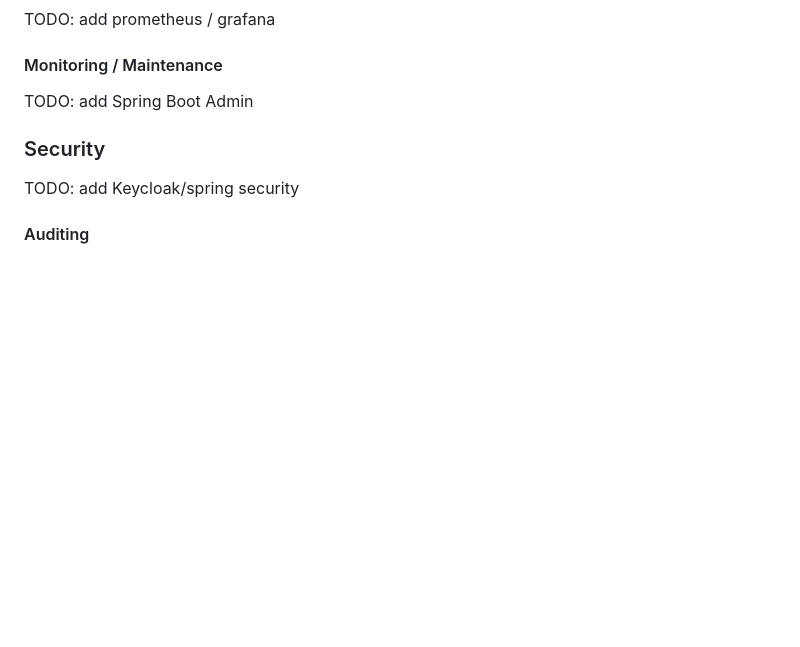
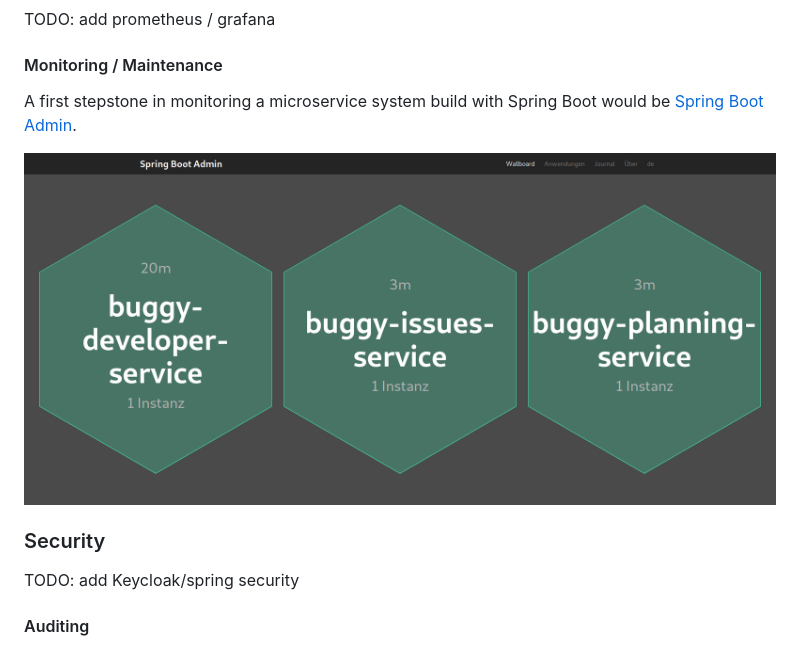
Before and after one commit to HaVonTe1/de.dkutzer.demo.microservices, a Markdown page: README.md, the part around the change. Drawn GitHub-style; pictures changed too: static/Screenshot_sba.png (added); blank space fills up the shorter version.

Commit message:
configured spring boot admin

```diff
--- a/README.md
+++ b/README.md
@@ -117,7 +117,10 @@ Here is an example of a creation of a new developer over the gateway in the deve
 TODO: add prometheus / grafana
 
 #### Monitoring / Maintenance
-TODO: add Spring Boot Admin
+A first stepstone in monitoring a microservice system build with Spring Boot would be [Spring Boot Admin](https://codecentric.github.io/spring-boot-admin/current/).
+
+![](static/Screenshot_sba.png)
+
 
 ### Security
 TODO: add Keycloak/spring security
```
Also changed, not shown: 10 other files.
